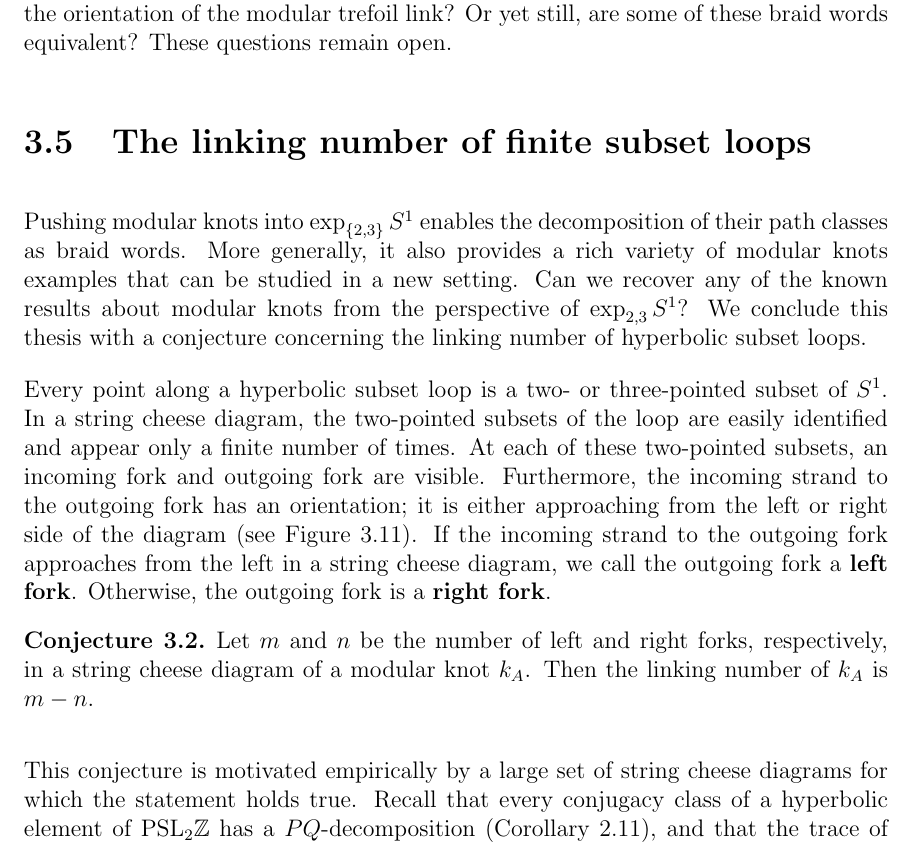
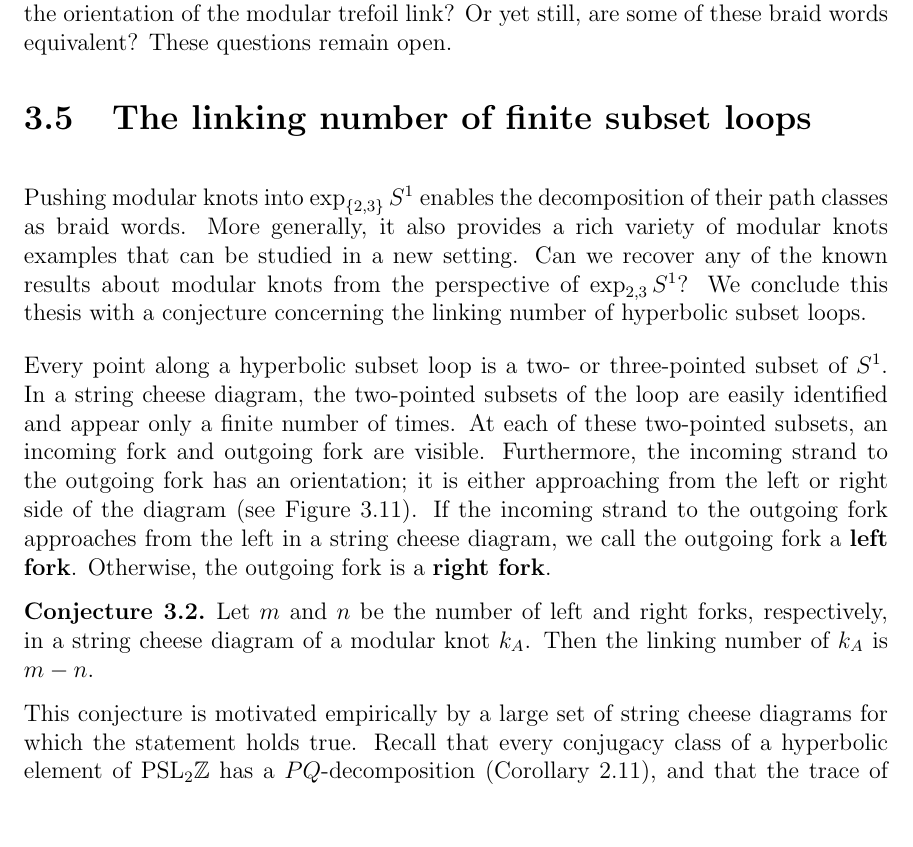
Before and after one commit to chnn/thesis, a LaTeX thesis (thesis.tex): part of page 39 of 52, cut so that both start at the same text, the shorter picture padded with empty space. Compiled offline with pdfLaTeX.

Commit message:
Spacing hacks

```diff
--- a/thesis.tex
+++ b/thesis.tex
@@ -1530,6 +1530,7 @@ Or yet still, are some of these braid words equivalent? These questions remain o
   \label{fig:subset_loop_decompositions_table}
 \end{figure}
 
+\vspace{-1em}
 \section{The linking number of finite subset loops}
 
 Pushing modular knots into $\exptwothree S^1$ enables the decomposition of their path classes as braid words.
@@ -1565,6 +1566,8 @@ Otherwise, the outgoing fork is a \defnphrase{right fork}.
   Let $m$ and $n$ be the number of left and right forks, respectively, in a string cheese diagram of a modular knot $k_A$.
   Then the linking number of $k_A$ is $m - n$.
 \end{conj}
+
+\vspace{-1em}
 
 This conjecture is motivated empirically by a large set of string cheese diagrams for which the statement holds true.
 Recall that every conjugacy class of a hyperbolic element of $\PSLZ$ has a $PQ$-decomposition (Corollary~\ref{prop:pq_decomposition}), and that the trace of a matrix in $\PSLZ$ is an invariant of its conjugacy class (Lemma~\ref{lemma:tr_is_conj_invariant}).
```
